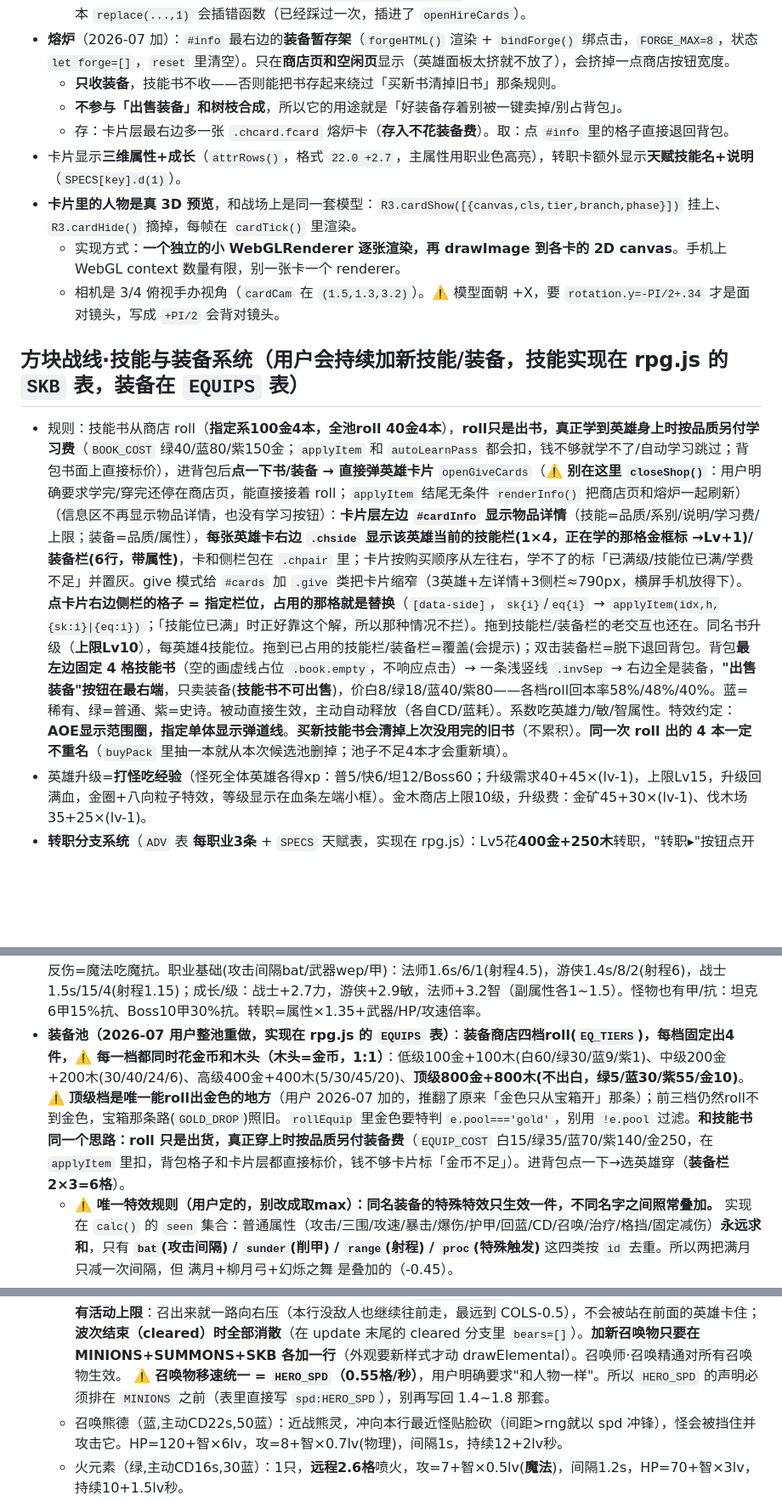
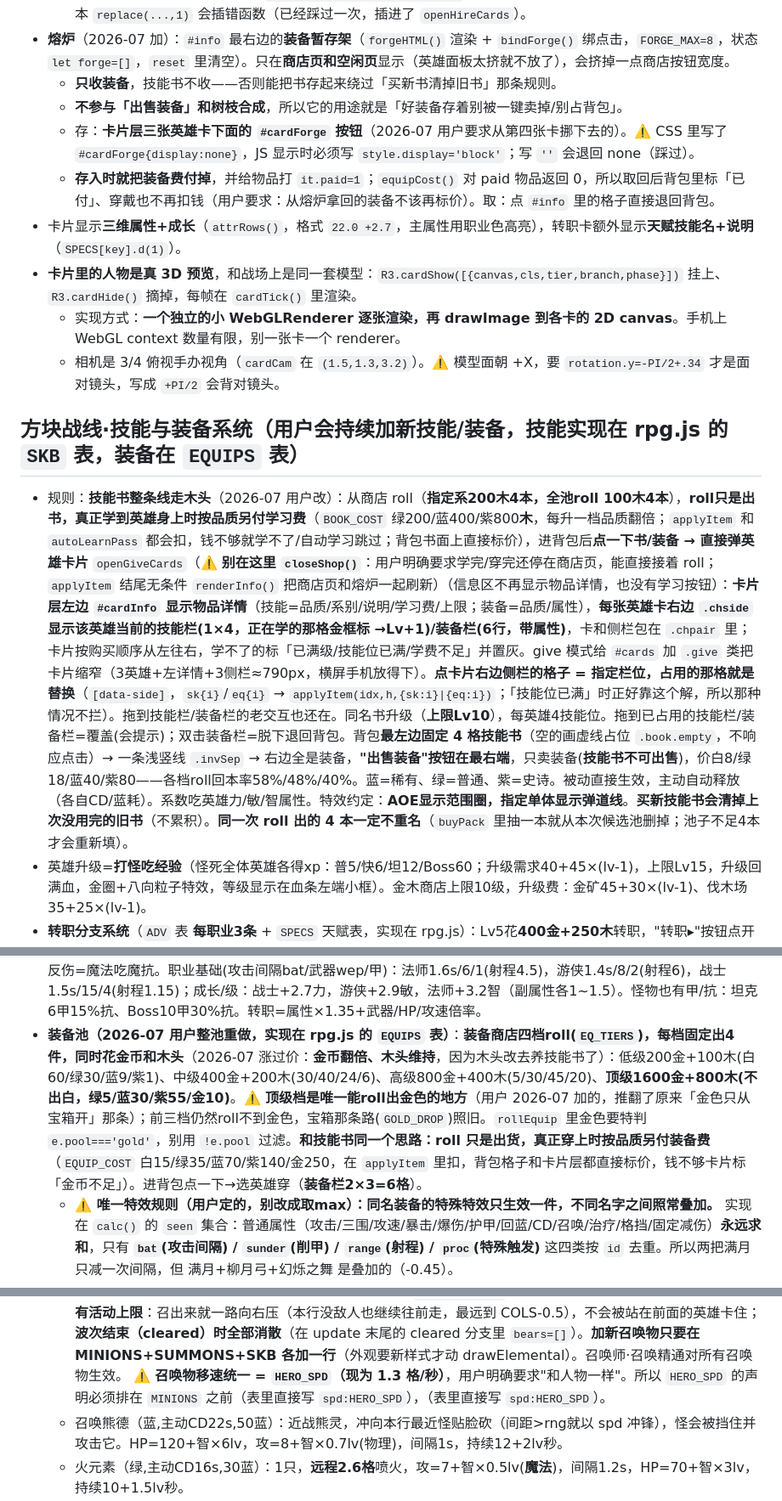
Before and after one commit to yuanjue777/ar-viewer, a Markdown page: CLAUDE.md, 3 parts joined by grey strips. Shown at 85% size. Rendered like a GitHub page; blank space fills up the shorter version.

```diff
--- a/CLAUDE.md
+++ b/CLAUDE.md
@@ -267,14 +269,15 @@
 - **熔炉**（2026-07 加）：`#info` 最右边的**装备暂存架**（`forgeHTML()` 渲染 + `bindForge()` 绑点击，`FORGE_MAX=8`，状态 `let forge=[]`，`reset` 里清空）。只在**商店页和空闲页**显示（英雄面板太挤就不放了），会挤掉一点商店按钮宽度。
   - **只收装备**，技能书不收——否则能把书存起来绕过「买新书清掉旧书」那条规则。
   - **不参与「出售装备」和树枝合成**，所以它的用途就是「好装备存着别被一键卖掉/别占背包」。
-  - 存：卡片层最右边多一张 `.chcard.fcard` 熔炉卡（**存入不花装备费**）。取：点 `#info` 里的格子直接退回背包。
+  - 存：**卡片层三张英雄卡下面的 `#cardForge` 按钮**（2026-07 用户要求从第四张卡挪下去的）。⚠️ CSS 里写了 `#cardForge{display:none}`，JS 显示时必须写 `style.display='block'`；写 `''` 会退回 none（踩过）。
+  - **存入时就把装备费付掉**，并给物品打 `it.paid=1`；`equipCost()` 对 paid 物品返回 0，所以取回后背包里标「已付」、穿戴也不再扣钱（用户要求：从熔炉拿回的装备不该再标价）。取：点 `#info` 里的格子直接退回背包。
 - 卡片显示**三维属性+成长**（`attrRows()`，格式 `22.0 +2.7`，主属性用职业色高亮），转职卡额外显示**天赋技能名+说明**（`SPECS[key].d(1)`）。
 - **卡片里的人物是真 3D 预览**，和战场上是同一套模型：`R3.cardShow([{canvas,cls,tier,branch,phase}])` 挂上、`R3.cardHide()` 摘掉，每帧在 `cardTick()` 里渲染。
   - 实现方式：**一个独立的小 WebGLRenderer 逐张渲染，再 drawImage 到各卡的 2D canvas**。手机上 WebGL context 数量有限，别一张卡一个 renderer。
   - 相机是 3/4 俯视手办视角（`cardCam` 在 `(1.5,1.3,3.2)`）。⚠️ 模型面朝 +X，要 `rotation.y=-PI/2+.34` 才是面对镜头，写成 `+PI/2` 会背对镜头。
 
 ## 方块战线·技能与装备系统（用户会持续加新技能/装备，技能实现在 rpg.js 的 `SKB` 表，装备在 `EQUIPS` 表）
-- 规则：技能书从商店 roll（**指定系100金4本，全池roll 40金4本**），**roll只是出书，真正学到英雄身上时按品质另付学习费**（`BOOK_COST` 绿40/蓝80/紫150金；`applyItem` 和 `autoLearnPass` 都会扣，钱不够就学不了/自动学习跳过；背包书面上直接标价），进背包后**点一下书/装备 → 直接弹英雄卡片** `openGiveCards`（⚠️ **别在这里 `closeShop()`**：用户明确要求学完/穿完还停在商店页，能直接接着 roll；`applyItem` 结尾无条件 `renderInfo()` 把商店页和熔炉一起刷新）（信息区不再显示物品详情，也没有学习按钮）：**卡片层左边 `#cardInfo` 显示物品详情**（技能=品质/系别/说明/学习费/上限；装备=品质/属性），**每张英雄卡右边 `.chside` 显示该英雄当前的技能栏(1×4，正在学的那格金框标 →Lv+1)/装备栏(6行，带属性)**，卡和侧栏包在 `.chpair` 里；卡片按购买顺序从左往右，学不了的标「已满级/技能位已满/学费不足」并置灰。give 模式给 `#cards` 加 `.give` 类把卡片缩窄（3英雄+左详情+3侧栏≈790px，横屏手机放得下）。**点卡片右边侧栏的格子 = 指定栏位，占用的那格就是替换**（`[data-side]`，`sk{i}`/`eq{i}` → `applyItem(idx,h,{sk:i}|{eq:i})`；「技能位已满」时正好靠这个解，所以那种情况不拦）。拖到技能栏/装备栏的老交互也还在。同名书升级（**上限Lv10**），每英雄4技能位。拖到已占用的技能栏/装备栏=覆盖(会提示)；双击装备栏=脱下退回背包。背包**最左边固定 4 格技能书**（空的画虚线占位 `.book.empty`，不响应点击）→ 一条浅竖线 `.invSep` → 右边全是装备，**"出售装备"按钮在最右端**，只卖装备(**技能书不可出售**)，价白8/绿18/蓝40/紫80——各档roll回本率58%/48%/40%。蓝=稀有、绿=普通、紫=史诗。被动直接生效，主动自动释放（各自CD/蓝耗）。系数吃英雄力/敏/智属性。特效约定：**AOE显示范围圈，指定单体显示弹道线**。**买新技能书会清掉上次没用完的旧书**（不累积）。**同一次 roll 出的 4 本一定不重名**（`buyPack` 里抽一本就从本次候选池删掉；池子不足4本才会重新填）。
+- 规则：**技能书整条线走木头**（2026-07 用户改）：从商店 roll（**指定系200木4本，全池roll 100木4本**），**roll只是出书，真正学到英雄身上时按品质另付学习费**（`BOOK_COST` 绿200/蓝400/紫800**木**，每升一档品质翻倍；`applyItem` 和 `autoLearnPass` 都会扣，钱不够就学不了/自动学习跳过；背包书面上直接标价），进背包后**点一下书/装备 → 直接弹英雄卡片** `openGiveCards`（⚠️ **别在这里 `closeShop()`**：用户明确要求学完/穿完还停在商店页，能直接接着 roll；`applyItem` 结尾无条件 `renderInfo()` 把商店页和熔炉一起刷新）（信息区不再显示物品详情，也没有学习按钮）：**卡片层左边 `#cardInfo` 显示物品详情**（技能=品质/系别/说明/学习费/上限；装备=品质/属性），**每张英雄卡右边 `.chside` 显示该英雄当前的技能栏(1×4，正在学的那格金框标 →Lv+1)/装备栏(6行，带属性)**，卡和侧栏包在 `.chpair` 里；卡片按购买顺序从左往右，学不了的标「已满级/技能位已满/学费不足」并置灰。give 模式给 `#cards` 加 `.give` 类把卡片缩窄（3英雄+左详情+3侧栏≈790px，横屏手机放得下）。**点卡片右边侧栏的格子 = 指定栏位，占用的那格就是替换**（`[data-side]`，`sk{i}`/`eq{i}` → `applyItem(idx,h,{sk:i}|{eq:i})`；「技能位已满」时正好靠这个解，所以那种情况不拦）。拖到技能栏/装备栏的老交互也还在。同名书升级（**上限Lv10**），每英雄4技能位。拖到已占用的技能栏/装备栏=覆盖(会提示)；双击装备栏=脱下退回背包。背包**最左边固定 4 格技能书**（空的画虚线占位 `.book.empty`，不响应点击）→ 一条浅竖线 `.invSep` → 右边全是装备，**"出售装备"按钮在最右端**，只卖装备(**技能书不可出售**)，价白8/绿18/蓝40/紫80——各档roll回本率58%/48%/40%。蓝=稀有、绿=普通、紫=史诗。被动直接生效，主动自动释放（各自CD/蓝耗）。系数吃英雄力/敏/智属性。特效约定：**AOE显示范围圈，指定单体显示弹道线**。**买新技能书会清掉上次没用完的旧书**（不累积）。**同一次 roll 出的 4 本一定不重名**（`buyPack` 里抽一本就从本次候选池删掉；池子不足4本才会重新填）。
 - 英雄升级=**打怪吃经验**（怪死全体英雄各得xp：普5/快6/坦12/Boss60；升级需求40+45×(lv-1)，上限Lv15，升级回满血，金圈+八向粒子特效，等级显示在血条左端小框）。金木商店上限10级，升级费：金矿45+30×(lv-1)、伐木场35+25×(lv-1)。
 - **转职分支系统**（`ADV` 表 **每职业3条** + `SPECS` 天赋表，实现在 rpg.js）：Lv5花**400金+250木**转职，"转职▸"按钮点开**转职卡片层**（`openAdvCards`，三条支线各一张卡，卡上显示×1.35后的三维+成长+天赋说明）。专精用金木升级(费=60+40(lv-1)金 + 40+25(lv-1)木，**上限Lv10**)。三条披风颜色不同（`buildHero` 里 `[.62,1.15,.86][branch]`），卡片上一眼能区分。
   | 职业 | 支线 | 天赋 | 实现位置 |
@@ -291,7 +294,7 @@
   - ⚠️ 旧的 **死亡射手/死神收割**（`deathAgi`）和 **德鲁伊/自然之力** 已删；`h.deathAgi` 字段还留着但永远是0。
 - **英雄招募走卡片**：`HERO_COSTS=[0,100,200]`——**开局免费送1个**（begin() 里直接弹卡片让你选），之后 100/200 金。招募入口是 **右上角 header 里的「招募英雄」按钮**（`#hireBtn`，在 `.hright` 里，满3人自动 `display:none`），点空的出兵格也能唤起同一个卡片层。选了职业后自动放进该职业那一列的第一个空行（`freeRow(col)`）。
 - **魔兽式属性系统**：主属性加攻击（战士主力/游侠主敏/法师主智）；力量×8加HP；敏捷/7加护甲、1点敏捷=1攻速点；**攻速用魔兽/DotA正版公式：每秒攻击=(1+攻速/100)/BAT**（BAT1.4时+140攻速=每秒多A一下），攻速上限400；护甲减伤=甲×0.06/(1+甲×0.06)；魔抗固定百分比（英雄基础25%上限75%）。普攻=物理吃护甲，技能/毒/反伤=魔法吃魔抗。职业基础(攻击间隔bat/武器wep/甲)：法师1.6s/6/1(射程4.5)，游侠1.4s/8/2(射程6)，战士1.5s/15/4(射程1.15)；成长/级：战士+2.7力，游侠+2.9敏，法师+3.2智（副属性各1~1.5）。怪物也有甲/抗：坦克6甲15%抗、Boss10甲30%抗。转职=属性×1.35+武器/HP/攻速倍率。
-- **装备池（2026-07 用户整池重做，实现在 rpg.js 的 `EQUIPS` 表）**：**装备商店四档roll(`EQ_TIERS`)，每档固定出4件，⚠️ 每一档都同时花金币和木头（木头=金币，1:1）**：低级100金+100木(白60/绿30/蓝9/紫1)、中级200金+200木(30/40/24/6)、高级400金+400木(5/30/45/20)、**顶级800金+800木(不出白，绿5/蓝30/紫55/金10)**。⚠️ **顶级档是唯一能roll出金色的地方**（用户 2026-07 加的，推翻了原来「金色只从宝箱开」那条）；前三档仍然roll不到金色，宝箱那条路(`GOLD_DROP`)照旧。`rollEquip` 里金色要特判 `e.pool==='gold'`，别用 `!e.pool` 过滤。**和技能书同一个思路：roll 只是出货，真正穿上时按品质另付装备费**（`EQUIP_COST` 白15/绿35/蓝70/紫140/金250，在 `applyItem` 里扣，背包格子和卡片层都直接标价，钱不够卡片标「金币不足」）。进背包点一下→选英雄穿（**装备栏2×3=6格**）。
+- **装备池（2026-07 用户整池重做，实现在 rpg.js 的 `EQUIPS` 表）**：**装备商店四档roll(`EQ_TIERS`)，每档固定出4件，同时花金币和木头**（2026-07 涨过价：**金币翻倍、木头维持**，因为木头改去养技能书了）：低级200金+100木(白60/绿30/蓝9/紫1)、中级400金+200木(30/40/24/6)、高级800金+400木(5/30/45/20)、**顶级1600金+800木(不出白，绿5/蓝30/紫55/金10)**。⚠️ **顶级档是唯一能roll出金色的地方**（用户 2026-07 加的，推翻了原来「金色只从宝箱开」那条）；前三档仍然roll不到金色，宝箱那条路(`GOLD_DROP`)照旧。`rollEquip` 里金色要特判 `e.pool==='gold'`，别用 `!e.pool` 过滤。**和技能书同一个思路：roll 只是出货，真正穿上时按品质另付装备费**（`EQUIP_COST` 白15/绿35/蓝70/紫140/金250，在 `applyItem` 里扣，背包格子和卡片层都直接标价，钱不够卡片标「金币不足」）。进背包点一下→选英雄穿（**装备栏2×3=6格**）。
   - **⚠️ 唯一特效规则（用户定的，别改成取max）：同名装备的特殊特效只生效一件，不同名字之间照常叠加。** 实现在 `calc()` 的 `seen` 集合：普通属性（攻击/三围/攻速/暴击/爆伤/护甲/回蓝/CD/召唤/治疗/格挡/固定减伤）**永远求和**，只有 **`bat`(攻击间隔) / `sunder`(削甲) / `range`(射程) / `proc`(特殊触发)** 这四类按 `id` 去重。所以两把满月只减一次间隔，但 满月+柳月弓+幻烁之舞 是叠加的（-0.45）。
   - **stats 字段全表**：`atk` `all`(全属性) `str/agi/int` `aspd`(攻速点) `bat`(正=减间隔/负=加间隔) `crit`(%) `cdmg`(爆伤%) `armor` `mres` `hp` `block`(固定格挡,只挡普攻) `blockP`(普攻伤害%减免,上限80%) `flat`(固定减免) `mpre`(回蓝/s) `cdr` `summon` `heal`(治疗强度%) `range` `sunder`。另有 `proc`(见下)、`craft:{to,n}`(合成)、`evo/evoN`(进化)、`pool`('gold'=只宝箱 / 'evo'=只进化得到)。
   - **`PROCS` 特殊触发表**（一件装备最多挂一个，实现散在 `attack`/`onKill`/`hitUnit`/`update`）：
@@ -335,7 +338,7 @@
   - 魂吸（紫,智力,被动）：每有敌方单位死亡+0.5智力，上限10+5×(lv-1)。
 - **智力系**：
   - **召唤物系统已统一**：`bears` 数组现在装所有召唤物，属性表 `const MINIONS=`（kind→n/r/spd/rng/ivl/hpB/hpI/atkB/atkI/dur/mag/splash/color），技能名映射表 `const SUMMONS=`，创建走 `function summon(h,kind,lv)`（**同种召唤物可以重复叠着召 → CD流人海战术**；同排已有召唤物时自动错开站位与前压上限，不会糊成一坨；场上没怪时不释放），外观走 `drawElemental`（bear 仍走 drawBear）。**⚠️ 召唤物没有活动上限**：召出来就一路向右压（本行没敌人也继续往前走，最远到 COLS-0.5），不会被站在前面的英雄卡住；**波次结束（cleared）时全部消散**（在 update 末尾的 cleared 分支里 `bears=[]`）。**加新召唤物只要在 MINIONS+SUMMONS+SKB 各加一行**（外观要新样式才动 drawElemental）。召唤师·召唤精通对所有召唤物生效。
-    ⚠️ **召唤物移速统一 = `HERO_SPD`（0.55格/秒）**，用户明确要求"和人物一样"。所以 `HERO_SPD` 的声明必须排在 `MINIONS` 之前（表里直接写 `spd:HERO_SPD`），别再写回 1.4~1.8 那套。
+    ⚠️ **召唤物移速统一 = `HERO_SPD`（现为 1.3 格/秒）**，用户明确要求"和人物一样"。所以 `HERO_SPD` 的声明必须排在 `MINIONS` 之前（表里直接写 `spd:HERO_SPD`），（表里直接写 `spd:HERO_SPD`）。
   - 召唤熊德（蓝,主动CD22s,50蓝）：近战熊灵，冲向本行最近怪贴脸砍（间距>rng就以 spd 冲锋），怪会被挡住并攻击它。HP=120+智×6lv，攻=8+智×0.7lv(物理)，间隔1s，持续12+2lv秒。
   - 火元素（绿,主动CD16s,30蓝）：1只，**远程2.6格**喷火，攻=7+智×0.5lv(**魔法**)，间隔1.2s，HP=70+智×3lv，持续10+1.5lv秒。
   - 水元素（蓝,主动CD20s,40蓝）：**2只**近战肉盾，各攻=6+智×0.42lv(物理)，间隔1.1s，各HP=90+智×4lv，持续12+2lv秒。
```
Also changed, not shown: other parts of CLAUDE.md (+7 -5 lines).
